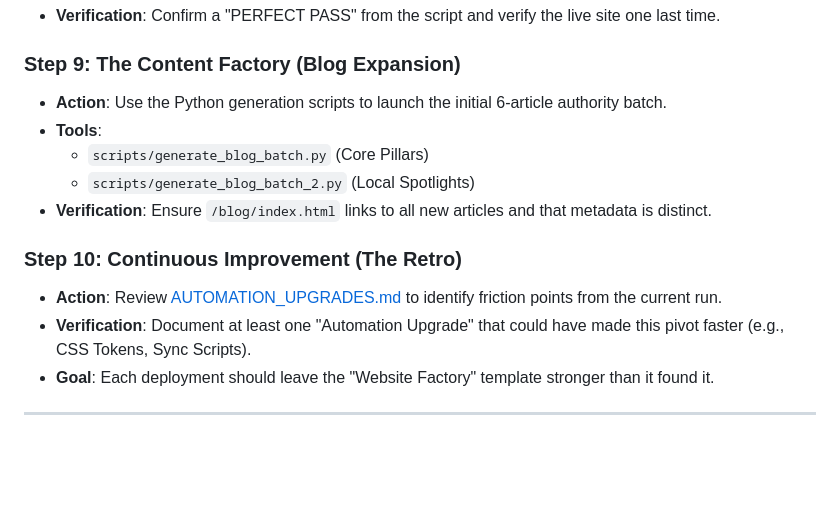
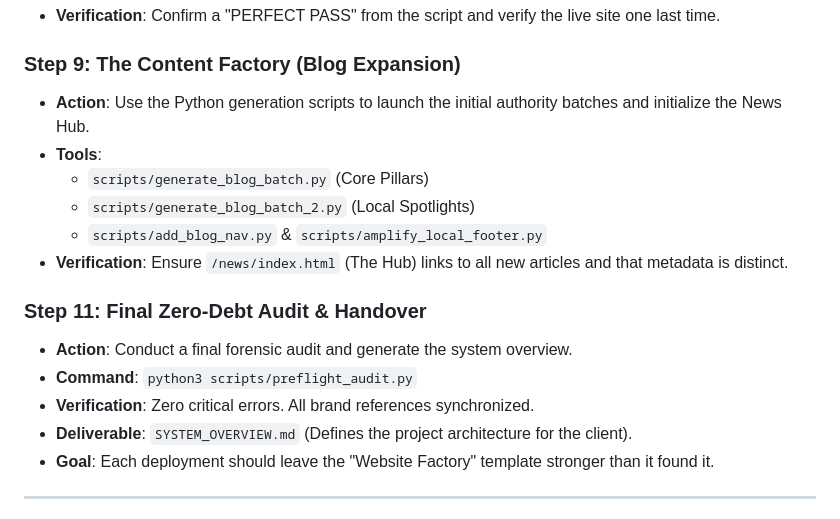
Before and after one commit to Dronesmiths/Pool-Company, a Markdown page: DEPLOYMENT_ORDER.md, the part around the change. Drawn GitHub-style; blank space fills up the shorter version.

Commit message:
docs: finalize deployment order and handover protocols

```diff
--- a/DEPLOYMENT_ORDER.md
+++ b/DEPLOYMENT_ORDER.md
@@ -88,15 +88,18 @@ Follow these steps in strict order to repurpose this template. Do not proceed to
 - **Verification**: Confirm a "PERFECT PASS" from the script and verify the live site one last time.
 
 ### Step 9: The Content Factory (Blog Expansion)
-- **Action**: Use the Python generation scripts to launch the initial 6-article authority batch.
+- **Action**: Use the Python generation scripts to launch the initial authority batches and initialize the News Hub.
 - **Tools**:
     - `scripts/generate_blog_batch.py` (Core Pillars)
     - `scripts/generate_blog_batch_2.py` (Local Spotlights)
-- **Verification**: Ensure `/blog/index.html` links to all new articles and that metadata is distinct.
+    - `scripts/add_blog_nav.py` & `scripts/amplify_local_footer.py`
+- **Verification**: Ensure `/news/index.html` (The Hub) links to all new articles and that metadata is distinct.
 
-### Step 10: Continuous Improvement (The Retro)
-- **Action**: Review [AUTOMATION_UPGRADES.md](AUTOMATION_UPGRADES.md) to identify friction points from the current run.
-- **Verification**: Document at least one "Automation Upgrade" that could have made this pivot faster (e.g., CSS Tokens, Sync Scripts).
+### Step 11: Final Zero-Debt Audit & Handover
+- **Action**: Conduct a final forensic audit and generate the system overview.
+- **Command**: `python3 scripts/preflight_audit.py`
+- **Verification**: Zero critical errors. All brand references synchronized.
+- **Deliverable**: `SYSTEM_OVERVIEW.md` (Defines the project architecture for the client).
 - **Goal**: Each deployment should leave the "Website Factory" template stronger than it found it.
 
 ---
```
Also changed, not shown: SYSTEM_OVERVIEW.md (added, +39 -0 lines).
